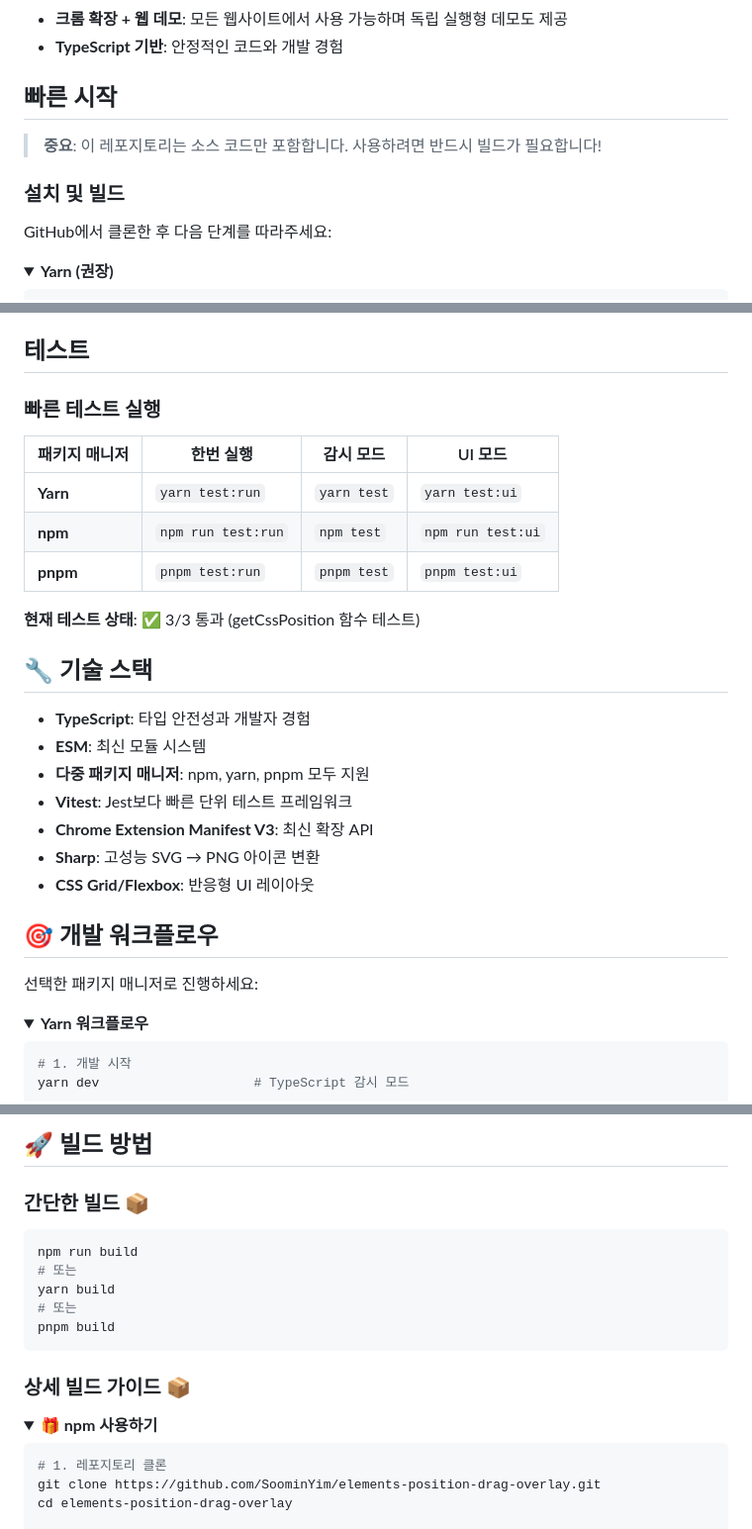
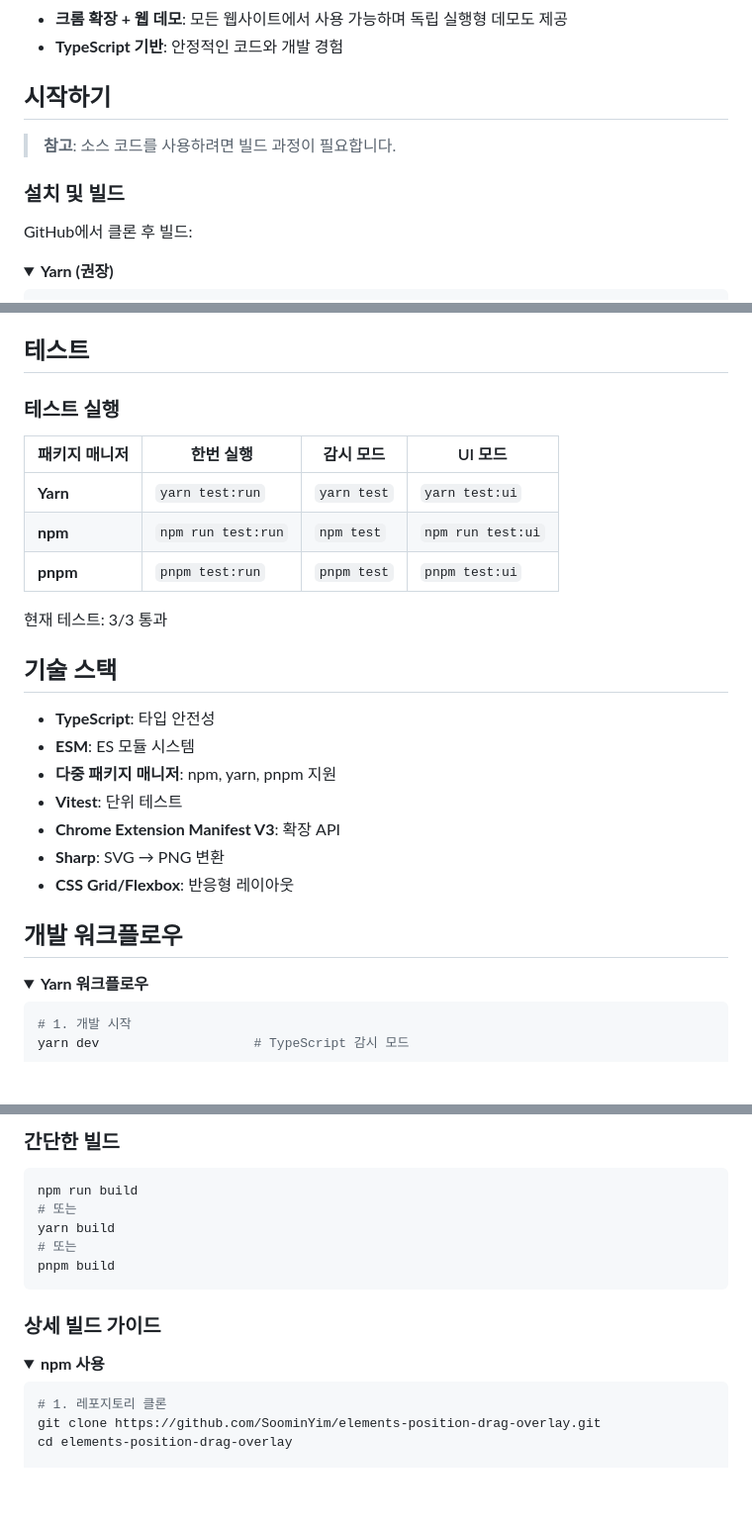
Before and after one commit to SoominYim/elements-position-drag-overlay, a Markdown page: README.md, 3 parts joined by grey strips. Shown at 99% size. GitHub-like rendering; folded sections open; blank space fills up the shorter version.

````diff
--- a/README.md
+++ b/README.md
@@ -12,13 +12,13 @@ Ctrl+드래그로 웹 요소를 이동하면서 CSS position 값(left, top, righ
 - **크롬 확장 + 웹 데모**: 모든 웹사이트에서 사용 가능하며 독립 실행형 데모도 제공
 - **TypeScript 기반**: 안정적인 코드와 개발 경험
 
-## 빠른 시작
+## 시작하기
 
-> **중요**: 이 레포지토리는 소스 코드만 포함합니다. 사용하려면 반드시 빌드가 필요합니다!
+> **참고**: 소스 코드를 사용하려면 빌드 과정이 필요합니다.
 
 ### 설치 및 빌드
 
-GitHub에서 클론한 후 다음 단계를 따라주세요:
+GitHub에서 클론 후 빌드:
 
 <details>
 <summary><strong>Yarn (권장)</strong></summary>
@@ -184,7 +184,7 @@ serve dist
 
 ## 테스트
 
-### 빠른 테스트 실행
+### 테스트 실행
 
 | 패키지 매니저 | 한번 실행          | 감시 모드   | UI 모드           |
 | ------------- | ------------------ | ----------- | ----------------- |
@@ -192,21 +192,19 @@ serve dist
 | **npm**       | `npm run test:run` | `npm test`  | `npm run test:ui` |
 | **pnpm**      | `pnpm test:run`    | `pnpm test` | `pnpm test:ui`    |
 
-**현재 테스트 상태**: ✅ 3/3 통과 (getCssPosition 함수 테스트)
+현재 테스트: 3/3 통과
 
-## 🔧 기술 스택
+## 기술 스택
 
-- **TypeScript**: 타입 안전성과 개발자 경험
-- **ESM**: 최신 모듈 시스템
-- **다중 패키지 매니저**: npm, yarn, pnpm 모두 지원
-- **Vitest**: Jest보다 빠른 단위 테스트 프레임워크
-- **Chrome Extension Manifest V3**: 최신 확장 API
-- **Sharp**: 고성능 SVG → PNG 아이콘 변환
-- **CSS Grid/Flexbox**: 반응형 UI 레이아웃
+- **TypeScript**: 타입 안전성
+- **ESM**: ES 모듈 시스템
+- **다중 패키지 매니저**: npm, yarn, pnpm 지원
+- **Vitest**: 단위 테스트
+- **Chrome Extension Manifest V3**: 확장 API
+- **Sharp**: SVG → PNG 변환
+- **CSS Grid/Flexbox**: 반응형 레이아웃
 
-## 🎯 개발 워크플로우
-
-선택한 패키지 매니저로 진행하세요:
+## 개발 워크플로우
 
 <details>
 <summary><strong>Yarn 워크플로우</strong></summary>
@@ -350,7 +343,5 @@ _웹 데모: Alt+드래그로 요소 이동 시 실시간 좌표 표시_
 
-## 🚀 빌드 방법
-
-### 간단한 빌드 📦
+### 간단한 빌드
 
 ```bash
 npm run build
@@ -360,10 +351,10 @@ yarn build
 pnpm build
 ```
 
-### 상세 빌드 가이드 📦
+### 상세 빌드 가이드
 
 <details>
-<summary><strong>🎁 npm 사용하기</strong></summary>
+<summary><strong>npm 사용</strong></summary>
 
 ```bash
 # 1. 레포지토리 클론
````
Also changed, not shown: other parts of README.md (+36 -41 lines).
